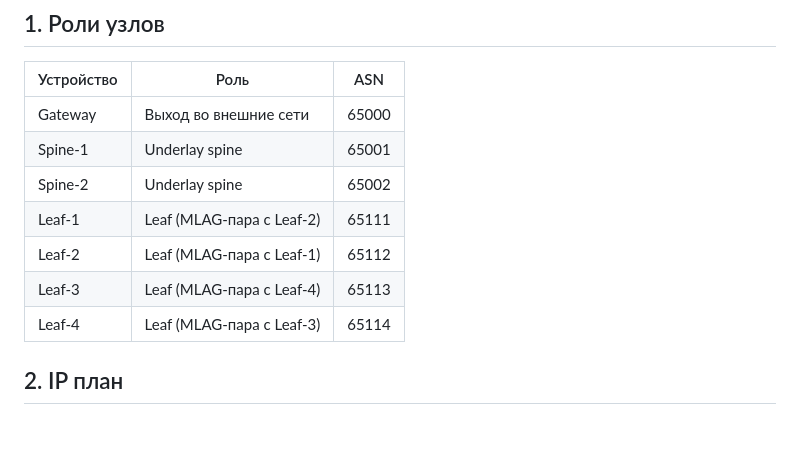
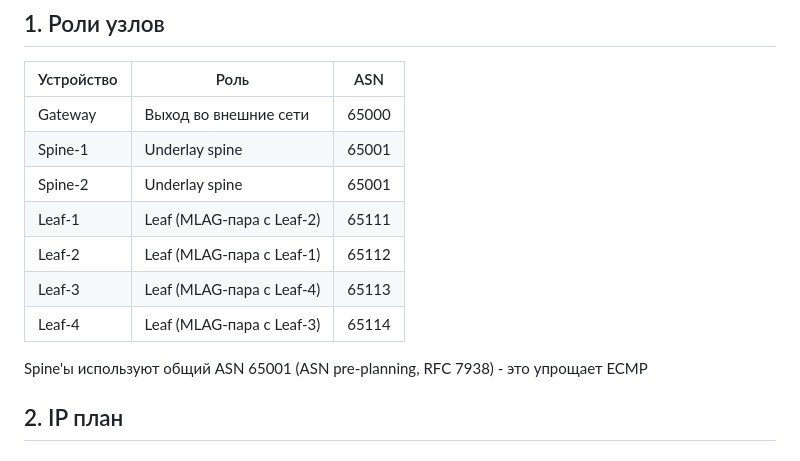
Before and after one commit to Baymirzaev-A/test-assignment, a Markdown page: docs/architecture.md, the part around the change. Drawn GitHub-style; blank space fills up the shorter version.

```diff
--- a/docs/architecture.md
+++ b/docs/architecture.md
@@ -8,11 +8,13 @@
 |------------|------|-----|
 | Gateway | Выход во внешние сети | 65000 |
 | Spine-1 | Underlay spine | 65001 |
-| Spine-2 | Underlay spine | 65002 |
+| Spine-2 | Underlay spine | 65001 |
 | Leaf-1 | Leaf (MLAG-пара с Leaf-2) | 65111 |
 | Leaf-2 | Leaf (MLAG-пара с Leaf-1) | 65112 |
 | Leaf-3 | Leaf (MLAG-пара с Leaf-4) | 65113 |
 | Leaf-4 | Leaf (MLAG-пара с Leaf-3) | 65114 |
+
+Spine'ы используют общий ASN 65001 (ASN pre-planning, RFC 7938) - это упрощает ECMP
 
 ## 2. IP план
 ### Соединение Gateway и Spine
```
Also changed, not shown: README.md (+2 -2 lines), docs/design-decisions.md (+2 -2 lines), docs/topology2.png (added), 5 other files.
